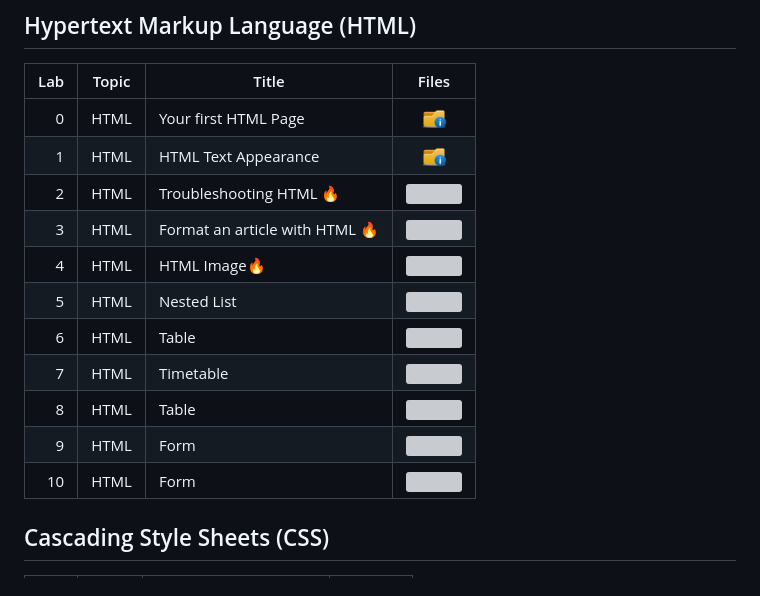
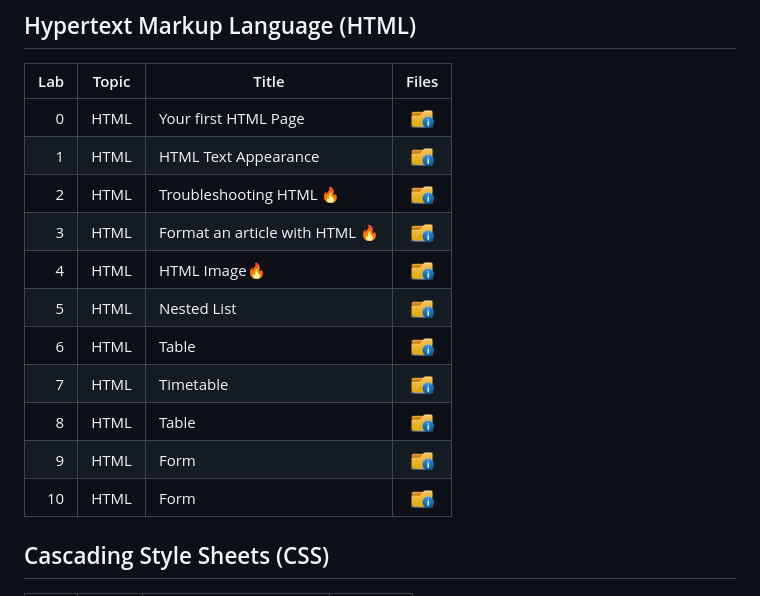
Before and after one commit to swazde/web-prog-course, a Markdown page: lab/html/readme.md, the part around the change. Rendered like a GitHub page; grey boxes are pictures that could not be loaded.

```diff
--- a/lab/html/readme.md
+++ b/lab/html/readme.md
@@ -4,15 +4,15 @@
 | -----: | ----- | ----- | :------: |
 | 0 | HTML | Your first HTML Page |<a href="https://github.com/cwenghowe/web-prog-course/tree/main/lab/html/lab0" ><img src="../../images/folder_info.png" width="24px" height="24px" ></a> |
 | 1 | HTML | HTML Text Appearance |<a href="https://github.com/cwenghowe/web-prog-course/tree/main/lab/html/lab1" ><img src="../../images/folder_info.png" width="24px" height="24px" ></a> |
-| 2 | HTML | Troubleshooting HTML 🔥 |<a href="https://github.com/cwenghowe/web-prog-course/tree/main/lab/html/lab2" ><img src="../images/folder_info.png" width="24px" height="24px" ></a> |
-| 3 | HTML | Format an article with HTML 🔥 |<a href="https://github.com/cwenghowe/web-prog-course/tree/main/lab/html/lab3" ><img src="../images/folder_info.png" width="24px" height="24px" ></a> |
-| 4 | HTML | HTML Image🔥 |<a href="https://github.com/cwenghowe/web-prog-course/tree/main/lab/html/lab4" ><img src="../images/folder_info.png" width="24px" height="24px" ></a> |
-| 5 | HTML | Nested List |<a href="https://github.com/cwenghowe/web-prog-course//tree/main/lab/html/lab5" ><img src="../images/folder_info.png" width="24px" height="24px" ></a> |
-| 6 | HTML | Table |<a href="https://github.com/cwenghowe/web-prog-course//tree/main/lab/html/lab6" ><img src="../images/folder_info.png" width="24px" height="24px" ></a> |
-| 7 | HTML | Timetable |<a href="https://github.com/cwenghowe/web-prog-course//tree/main/lab/html/lab7" ><img src="../images/folder_info.png" width="24px" height="24px" ></a> |
-| 8 | HTML | Table |<a href="https://github.com/cwenghowe/web-prog-course//tree/main/lab/html/lab8" ><img src="../images/folder_info.png" width="24px" height="24px" ></a> |
-| 9 | HTML | Form |<a href="https://github.com/cwenghowe/web-prog-course//tree/main/lab/html/lab9" ><img src="../images/folder_info.png" width="24px" height="24px" ></a> |
-| 10 | HTML | Form |<a href="https://github.com/cwenghowe/web-prog-course//tree/main/lab/html/lab10" ><img src="../images/folder_info.png" width="24px" height="24px" ></a> |
+| 2 | HTML | Troubleshooting HTML 🔥 |<a href="https://github.com/cwenghowe/web-prog-course/tree/main/lab/html/lab2" ><img src="../../images/folder_info.png" width="24px" height="24px" ></a> |
+| 3 | HTML | Format an article with HTML 🔥 |<a href="https://github.com/cwenghowe/web-prog-course/tree/main/lab/html/lab3" ><img src="../../images/folder_info.png" width="24px" height="24px" ></a> |
+| 4 | HTML | HTML Image🔥 |<a href="https://github.com/cwenghowe/web-prog-course/tree/main/lab/html/lab4" ><img src="../../images/folder_info.png" width="24px" height="24px" ></a> |
+| 5 | HTML | Nested List |<a href="https://github.com/cwenghowe/web-prog-course//tree/main/lab/html/lab5" ><img src="../../images/folder_info.png" width="24px" height="24px" ></a> |
+| 6 | HTML | Table |<a href="https://github.com/cwenghowe/web-prog-course//tree/main/lab/html/lab6" ><img src="../../images/folder_info.png" width="24px" height="24px" ></a> |
+| 7 | HTML | Timetable |<a href="https://github.com/cwenghowe/web-prog-course//tree/main/lab/html/lab7" ><img src="../../images/folder_info.png" width="24px" height="24px" ></a> |
+| 8 | HTML | Table |<a href="https://github.com/cwenghowe/web-prog-course//tree/main/lab/html/lab8" ><img src="../../images/folder_info.png" width="24px" height="24px" ></a> |
+| 9 | HTML | Form |<a href="https://github.com/cwenghowe/web-prog-course//tree/main/lab/html/lab9" ><img src="../../images/folder_info.png" width="24px" height="24px" ></a> |
+| 10 | HTML | Form |<a href="https://github.com/cwenghowe/web-prog-course//tree/main/lab/html/lab10" ><img src="../../images/folder_info.png" width="24px" height="24px" ></a> |
 
 ## Cascading Style Sheets (CSS)
 
```
